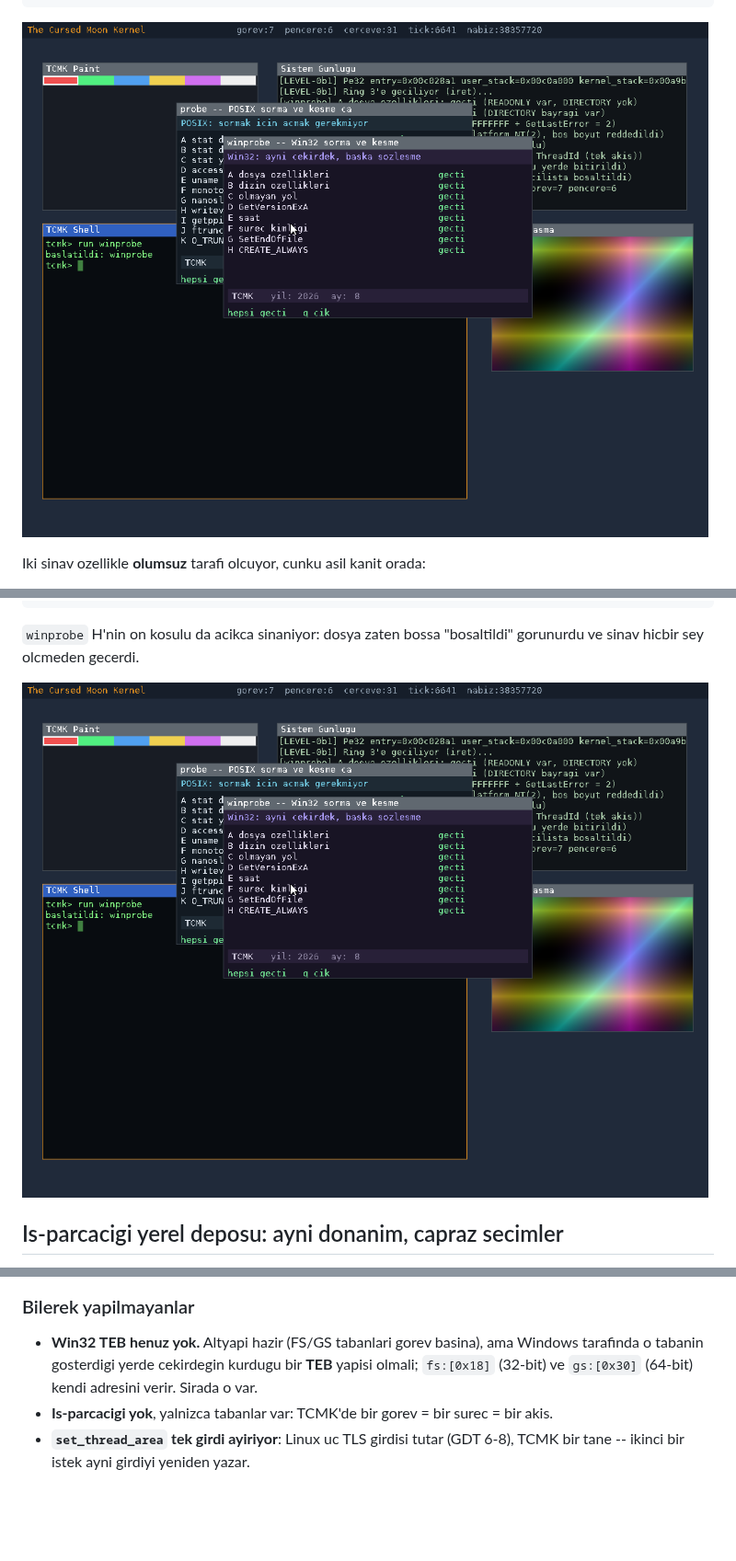
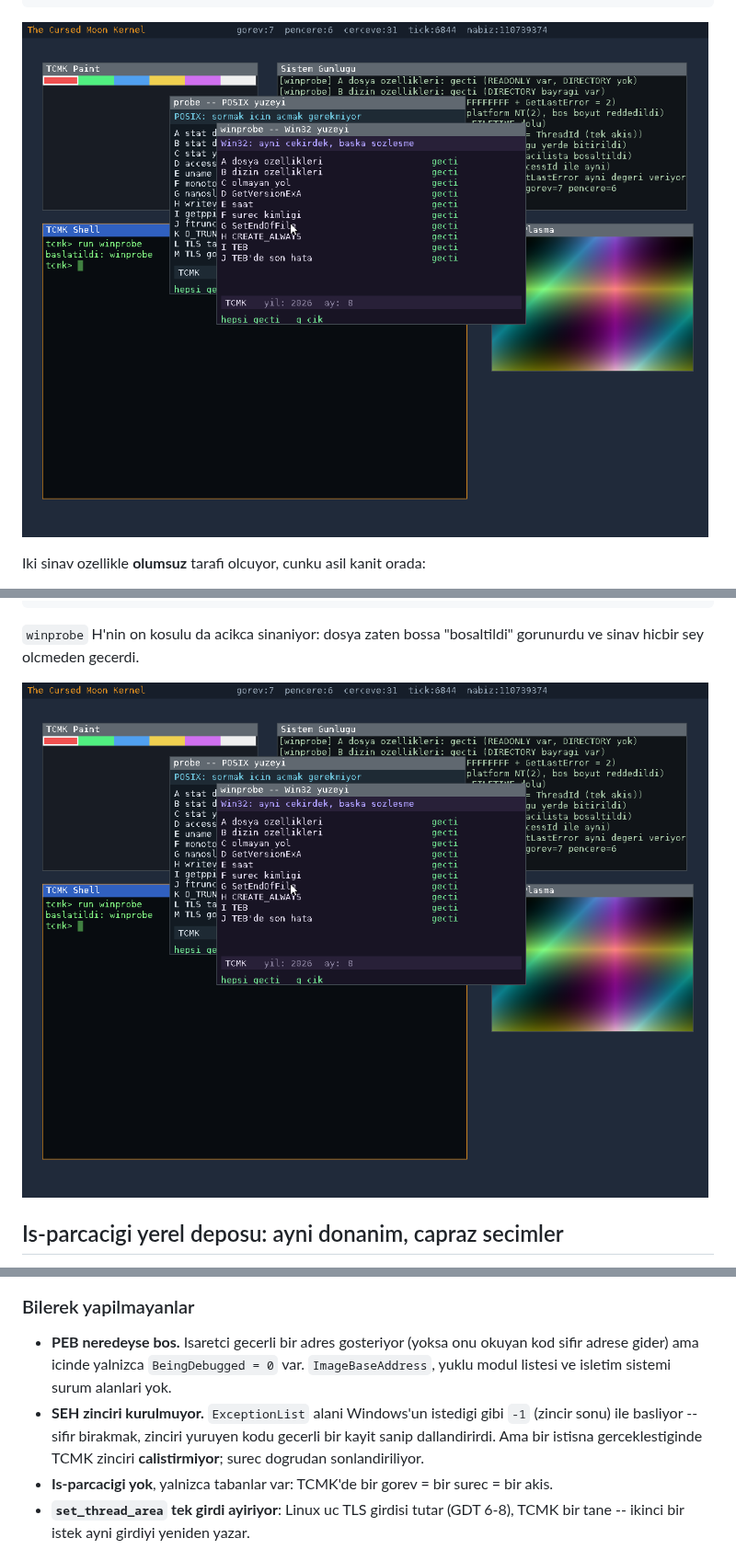
Before and after one commit to ayberkcn8181/the-cursed-moon-kernel, a Markdown page: README.md, 3 parts joined by grey strips. Shown at 92% size. Drawn GitHub-style; pictures changed too: docs/screenshot-probe.png; blank space fills up the shorter version.

```diff
--- a/README.md
+++ b/README.md
@@ -2545,9 +2606,14 @@ ebeveynin okumasi cocugunkine kayardi. Iki mimaride de gecti.
 ### Bilerek yapilmayanlar
 
-* **Win32 TEB henuz yok.** Altyapi hazir (FS/GS tabanlari gorev basina),
-  ama Windows tarafinda o tabanin gosterdigi yerde cekirdegin kurdugu bir
-  **TEB** yapisi olmali; `fs:[0x18]` (32-bit) ve `gs:[0x30]` (64-bit)
-  kendi adresini verir. Sirada o var.
+* **PEB neredeyse bos.** Isaretci gecerli bir adres gosteriyor (yoksa onu
+  okuyan kod sifir adrese gider) ama icinde yalnizca `BeingDebugged = 0`
+  var. `ImageBaseAddress`, yuklu modul listesi ve isletim sistemi surum
+  alanlari yok.
+* **SEH zinciri kurulmuyor.** `ExceptionList` alani Windows'un istedigi
+  gibi `-1` (zincir sonu) ile basliyor -- sifir birakmak, zinciri
+  yuruyen kodu gecerli bir kayit sanip dallandirirdi. Ama bir istisna
+  gerceklestiginde TCMK zinciri **calistirmiyor**; surec dogrudan
+  sonlandiriliyor.
 * **Is-parcacigi yok**, yalnizca tabanlar var: TCMK'de bir gorev = bir
   surec = bir akis.
 * **`set_thread_area` tek girdi ayiriyor**: Linux uc TLS girdisi tutar
```
Also changed, not shown: other parts of README.md (+61 -0 lines), 18 other files.
